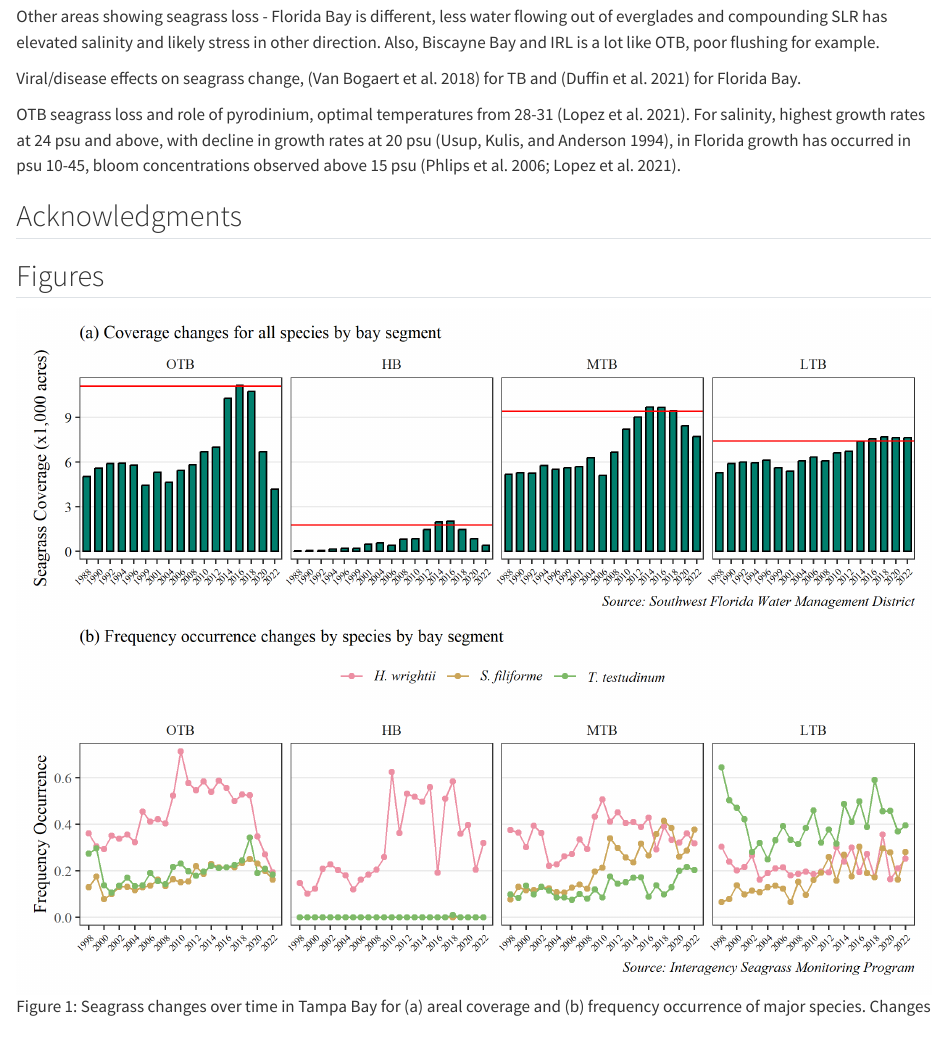
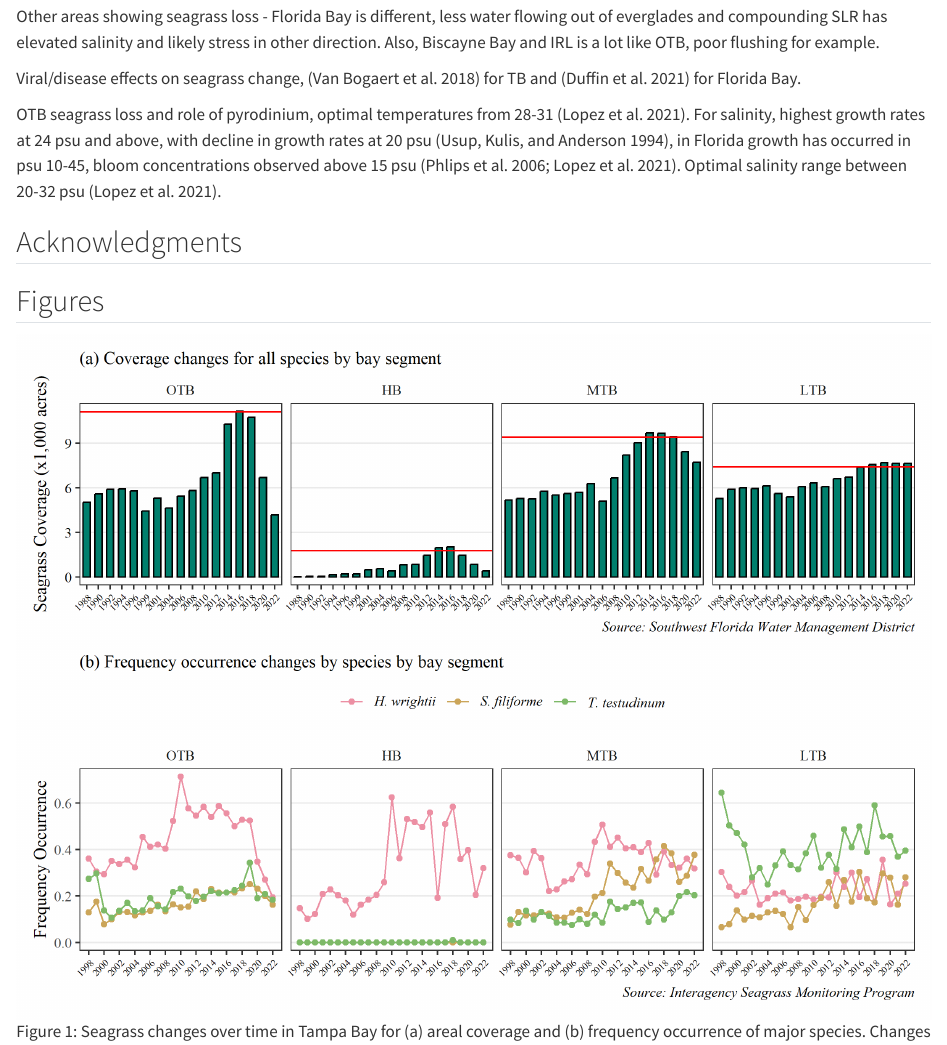
Before and after one commit to tbep-tech/temp-manu, a Quarto document (manu-draft.qmd): the page in a window 1100 px wide, from 1560 px down. Rendered offline with R 4.5, knitr and Pandoc in place of Quarto, with nearby package versions; drawn as R Markdown's standard HTML page in place of the format the file asks for; some code elsewhere in the file could not run offline.

Commit message:
addl pyro content

```diff
--- a/manu-draft.qmd
+++ b/manu-draft.qmd
@@ -97,7 +97,7 @@ Other areas showing seagrass loss - Florida Bay is different, less water flowing
 
 Viral/disease effects on seagrass change, [@vanbogaert2018] for TB and [@duffin2021] for Florida Bay.
 
-OTB seagrass loss and role of pyrodinium, optimal temperatures from 28-31 [@lopez2021]. For salinity, highest growth rates at 24 psu and above, with decline in growth rates at 20 psu [@usup1994], in Florida growth has occurred in psu 10-45, bloom concentrations observed above 15 psu [@phlips2006; @lopez2021].
+OTB seagrass loss and role of pyrodinium, optimal temperatures from 28-31 [@lopez2021]. For salinity, highest growth rates at 24 psu and above, with decline in growth rates at 20 psu [@usup1994], in Florida growth has occurred in psu 10-45, bloom concentrations observed above 15 psu [@phlips2006; @lopez2021]. Optimal salinity range between 20-32 psu [@lopez2021].
 
 ## Acknowledgments
 
```
Also changed, not shown: 1 other file.
